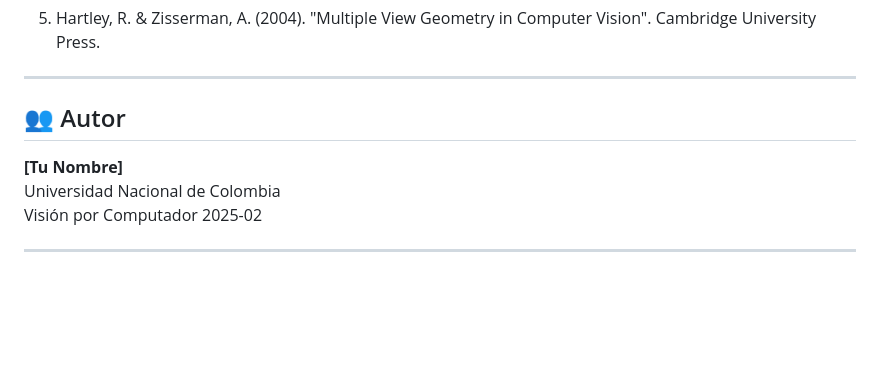
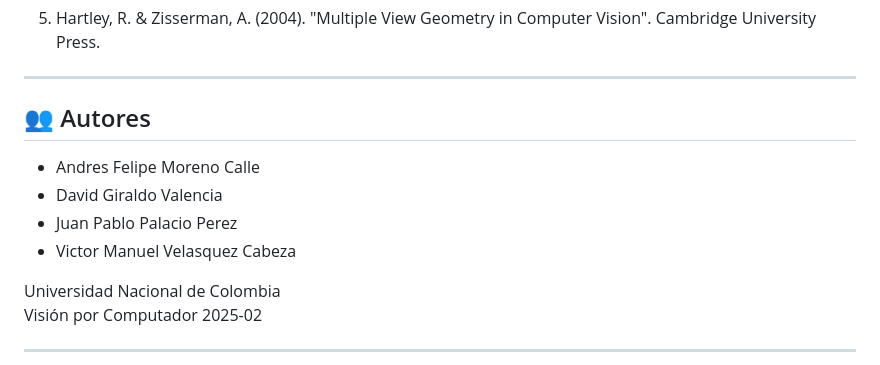
Before and after one commit to amorenocal-lang/practica2-vision-por-computador, a Markdown page: README.md, the part around the change. Drawn GitHub-style; blank space fills up the shorter version.

Commit message:
fix README.md authors

```diff
--- a/README.md
+++ b/README.md
@@ -208,9 +208,13 @@ distancia = calibrador.medir_distancia((x3, y3), (x4, y4))
 
 ---
 
-## 👥 Autor
+## 👥 Autores
 
-**[Tu Nombre]**
+- Andres Felipe Moreno Calle
+- David Giraldo Valencia
+- Juan Pablo Palacio Perez
+- Victor Manuel Velasquez Cabeza
+
 Universidad Nacional de Colombia
 Visión por Computador 2025-02
 
```
